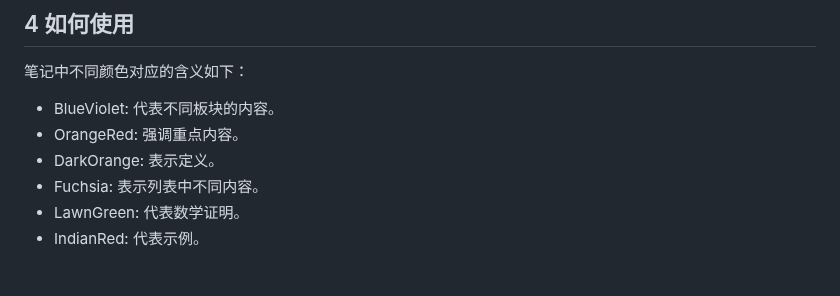
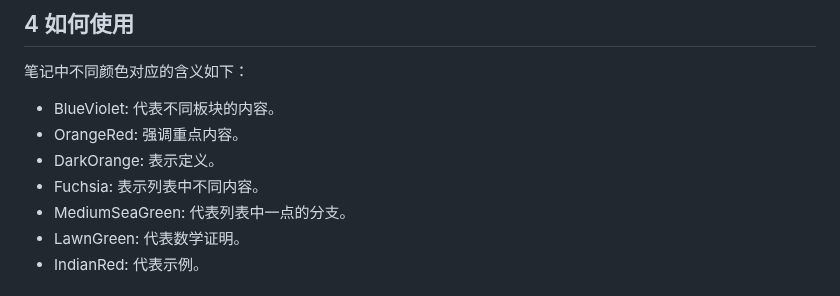
Before and after one commit to kekeandzeyu/csstudy, a Markdown page: README_zh_CN.md, the part around the change. GitHub-like rendering.

Commit message:
update README_zh_CN

```diff
--- a/README_zh_CN.md
+++ b/README_zh_CN.md
@@ -122,6 +122,7 @@ For English version please check [here](README.md)
 * OrangeRed: 强调重点内容。
 * DarkOrange: 表示定义。
 * Fuchsia: 表示列表中不同内容。
+* MediumSeaGreen: 代表列表中一点的分支。
 * LawnGreen: 代表数学证明。
 * IndianRed: 代表示例。
 
```
